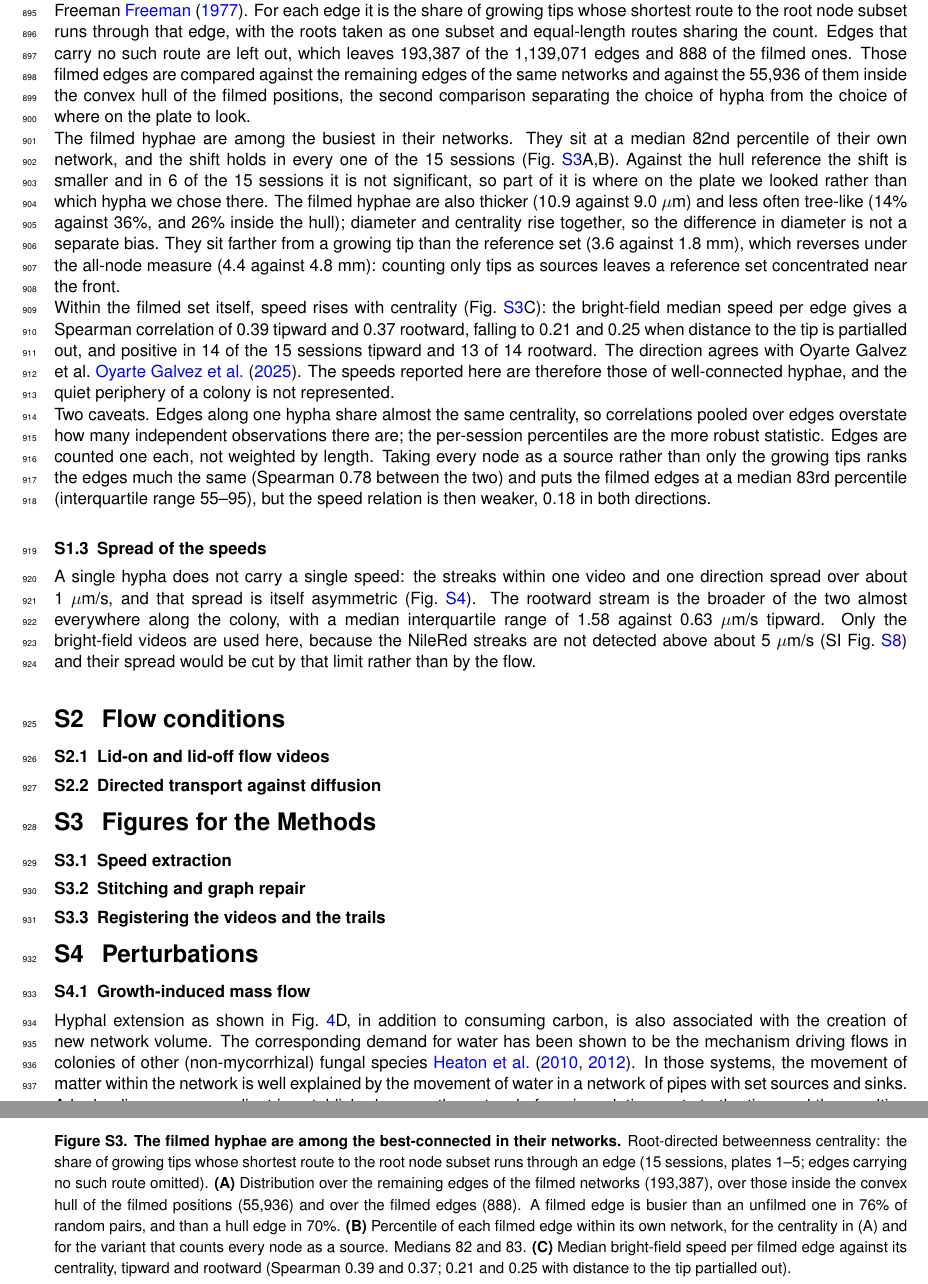
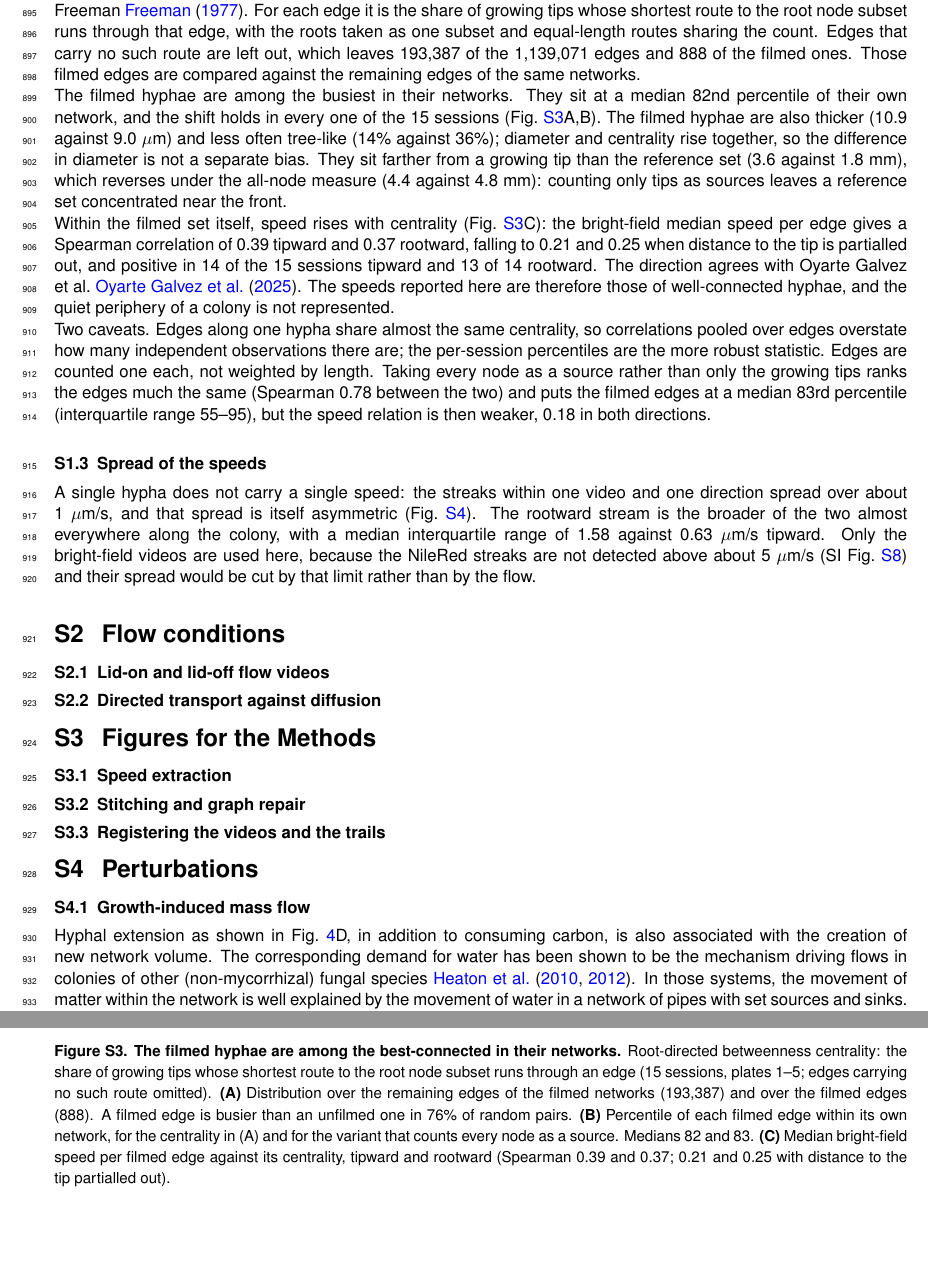
Before and after one commit to Staalduine/AMF_Transport, a LaTeX document (00_Article_Merge.tex, which reads 02_Article_Supplementary.tex): two parts of pages 28 and 29 of 54 before the commit and two parts of pages 28 and 29 of 53 after it, joined at a grey line, cut so that both start at the same text, the shorter picture padded with empty space. Compiled offline with pdfLaTeX.

Commit message:
SI S1.2: drop the convex-hull reference from text and figure (user comment)
Co-Authored-By: Claude Opus 5.5 <noreply@anthropic.com>

```diff
--- a/02_Article_Supplementary.tex
+++ b/02_Article_Supplementary.tex
@@ -148,12 +148,11 @@ This subsection measures how far the filmed hyphae differ from the rest, so that
 We rank hyphae by root-directed betweenness centrality, as in Oyarte Galvez et al.~\cite{oyarte_galvez_travelling-wave_2025} after Freeman~\cite{freeman_set_1977}.
 For each edge it is the share of growing tips whose shortest route to the root node subset runs through that edge, with the roots taken as one subset and equal-length routes sharing the count.
 Edges that carry no such route are left out, which leaves 193,387 of the 1,139,071 edges and 888 of the filmed ones.
-Those filmed edges are compared against the remaining edges of the same networks and against the 55,936 of them inside the convex hull of the filmed positions, the second comparison separating the choice of hypha from the choice of where on the plate to look.
+Those filmed edges are compared against the remaining edges of the same networks.
 
 The filmed hyphae are among the busiest in their networks.
 They sit at a median 82nd percentile of their own network, and the shift holds in every one of the 15 sessions (Fig.~\ref{fig:bc_selection}A,B).
-Against the hull reference the shift is smaller and in 6 of the 15 sessions it is not significant, so part of it is where on the plate we looked rather than which hypha we chose there.
-The filmed hyphae are also thicker (10.9 against 9.0~$\mu$m) and less often tree-like (14\% against 36\%, and 26\% inside the hull); diameter and centrality rise together, so the difference in diameter is not a separate bias.
+The filmed hyphae are also thicker (10.9 against 9.0~$\mu$m) and less often tree-like (14\% against 36\%); diameter and centrality rise together, so the difference in diameter is not a separate bias.
 They sit farther from a growing tip than the reference set (3.6 against 1.8~mm), which reverses under the all-node measure (4.4 against 4.8~mm): counting only tips as sources leaves a reference set concentrated near the front.
 
 Within the filmed set itself, speed rises with centrality (Fig.~\ref{fig:bc_selection}C): the bright-field median speed per edge gives a Spearman correlation of 0.39 tipward and 0.37 rootward, falling to 0.21 and 0.25 when distance to the tip is partialled out, and positive in 14 of the 15 sessions tipward and 13 of 14 rootward.
@@ -170,14 +169,14 @@ Taking every node as a source rather than only the growing tips ranks the edges
 % -----------------------------------------------------------------------
 % FIGURE: selection bias of the filmed hyphae, root-directed betweenness centrality
 % Generated by transport_paper Working_notebooks/manuscript_figures/figS_bc_selection.py (d2054b7, branch feat/bc-selection-bias; transport_paper#130)
-% CAPTION POINTS (numbers in the notes above): (A) log10 BC of all edges, of the edges inside the convex hull of the filmed positions and of the filmed edges (pooled P(filmed > rest) 0.75). (B) percentile of the filmed edges within their own network, also for the tips-only variant. (C) bright-field median speed per filmed edge against log BC.
+% CAPTION POINTS (numbers in the notes above): (A) log10 BC of all edges, of the edges inside the convex hull of the filmed positions and of the filmed edges (pooled P(filmed > rest) 0.75). (B) percentile of the filmed edges within their own network, also for the tips-only variant. (C) bright-field median speed per filmed edge against log BC. [hull reference removed 16 Nov, user]
 % -----------------------------------------------------------------------
 \begin{figure}[htbp]
 \centering
 \includegraphics[width=\textwidth,keepaspectratio]{suppfig/figS_bc_selection.pdf}
 \caption{\textbf{The filmed hyphae are among the best-connected in their networks.}
 Root-directed betweenness centrality: the share of growing tips whose shortest route to the root node subset runs through an edge (15 sessions, plates 1--5; edges carrying no such route omitted).
-\textbf{(A)} Distribution over the remaining edges of the filmed networks (193,387), over those inside the convex hull of the filmed positions (55,936) and over the filmed edges (888). A filmed edge is busier than an unfilmed one in 76\% of random pairs, and than a hull edge in 70\%.
+\textbf{(A)} Distribution over the remaining edges of the filmed networks (193,387) and over the filmed edges (888). A filmed edge is busier than an unfilmed one in 76\% of random pairs.
 \textbf{(B)} Percentile of each filmed edge within its own network, for the centrality in (A) and for the variant that counts every node as a source. Medians 82 and 83.
 \textbf{(C)} Median bright-field speed per filmed edge against its centrality, tipward and rootward (Spearman 0.39 and 0.37; 0.21 and 0.25 with distance to the tip partialled out).}\label{fig:bc_selection}
 \end{figure}
```
Also changed, not shown: suppfig/figS_bc_selection.pdf, 02_Article_Supplementary.tex (6 more changed lines).
